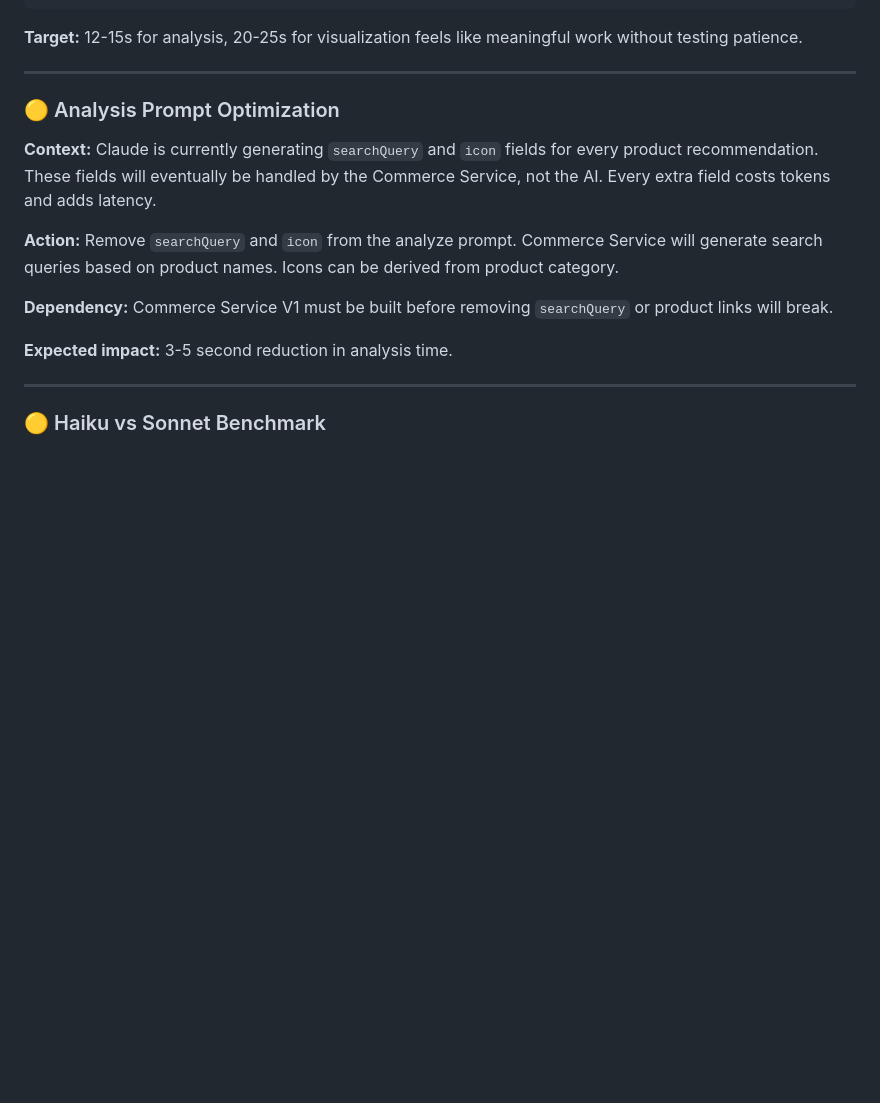
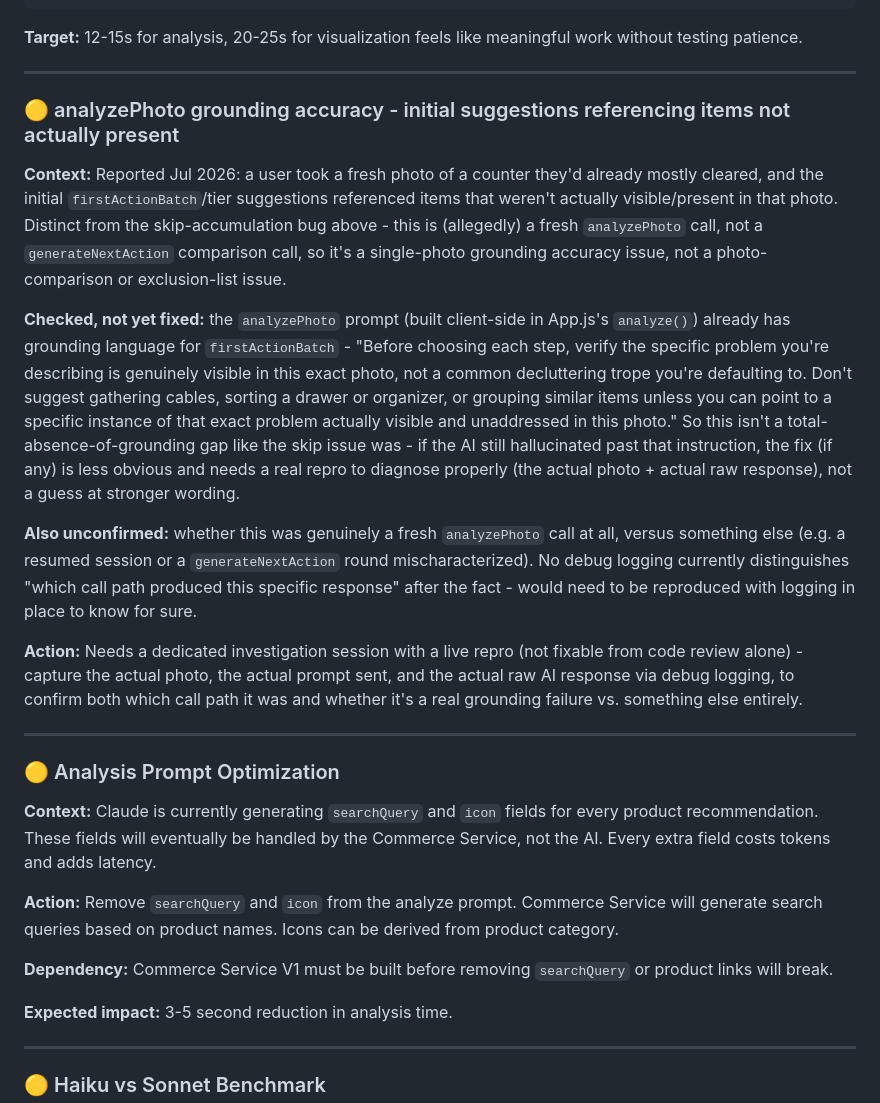
Before and after one commit to mharrison30/uncluttrd, a Markdown page: Uncluttrd Core Documents/BACKLOG.md, the part around the change. Rendered like a GitHub page; blank space fills up the shorter version.

Commit message:
Log analyzePhoto grounding-accuracy report as a flagged, distinct issue
Not the same bug as the skip-accumulation issue - a fresh analyzePhoto
call (not a generateNextAction comparison) allegedly referenced items
not actually present in the photo. Prompt already has grounding
language, so if this is real it needs a live repro to diagnose
properly, not a guess at stronger wording. Not fixed, not confirmed
which call path was actually hit - logged for a dedicated
investigation session.

````diff
--- a/Uncluttrd Core Documents/BACKLOG.md
+++ b/Uncluttrd Core Documents/BACKLOG.md
@@ -188,6 +188,17 @@ Firebase Admin SDK
 ```
 
 **Target:** 12-15s for analysis, 20-25s for visualization feels like meaningful work without testing patience.
+
+---
+
+### 🟡 analyzePhoto grounding accuracy - initial suggestions referencing items not actually present
+**Context:** Reported Jul 2026: a user took a fresh photo of a counter they'd already mostly cleared, and the initial `firstActionBatch`/tier suggestions referenced items that weren't actually visible/present in that photo. Distinct from the skip-accumulation bug above - this is (allegedly) a fresh `analyzePhoto` call, not a `generateNextAction` comparison call, so it's a single-photo grounding accuracy issue, not a photo-comparison or exclusion-list issue.
+
+**Checked, not yet fixed:** the `analyzePhoto` prompt (built client-side in App.js's `analyze()`) already has grounding language for `firstActionBatch` - "Before choosing each step, verify the specific problem you're describing is genuinely visible in this exact photo, not a common decluttering trope you're defaulting to. Don't suggest gathering cables, sorting a drawer or organizer, or grouping similar items unless you can point to a specific instance of that exact problem actually visible and unaddressed in this photo." So this isn't a total-absence-of-grounding gap like the skip issue was - if the AI still hallucinated past that instruction, the fix (if any) is less obvious and needs a real repro to diagnose properly (the actual photo + actual raw response), not a guess at stronger wording.
+
+**Also unconfirmed:** whether this was genuinely a fresh `analyzePhoto` call at all, versus something else (e.g. a resumed session or a `generateNextAction` round mischaracterized). No debug logging currently distinguishes "which call path produced this specific response" after the fact - would need to be reproduced with logging in place to know for sure.
+
+**Action:** Needs a dedicated investigation session with a live repro (not fixable from code review alone) - capture the actual photo, the actual prompt sent, and the actual raw AI response via debug logging, to confirm both which call path it was and whether it's a real grounding failure vs. something else entirely.
 
 ---
 
````
